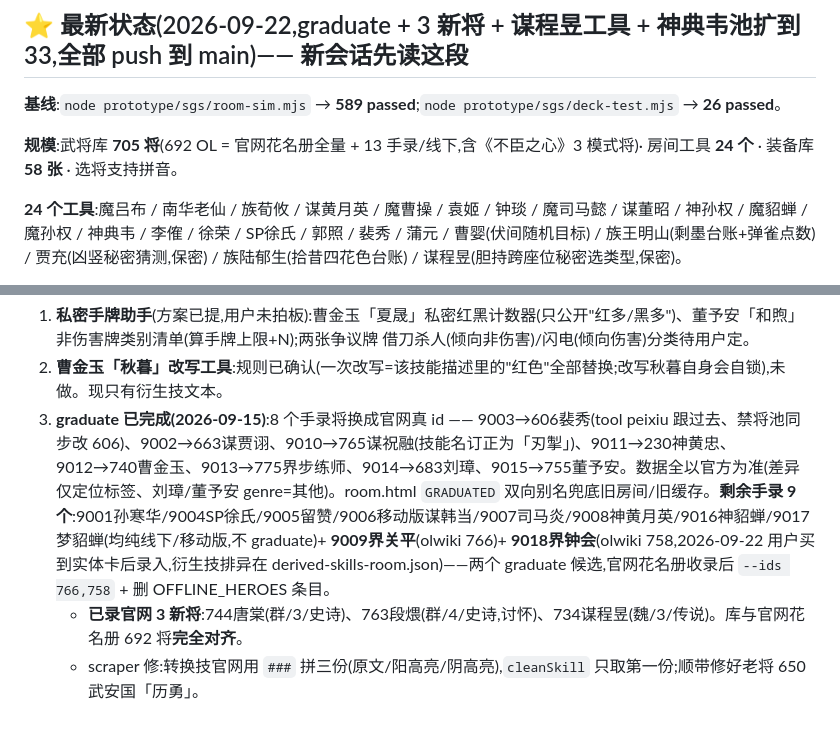
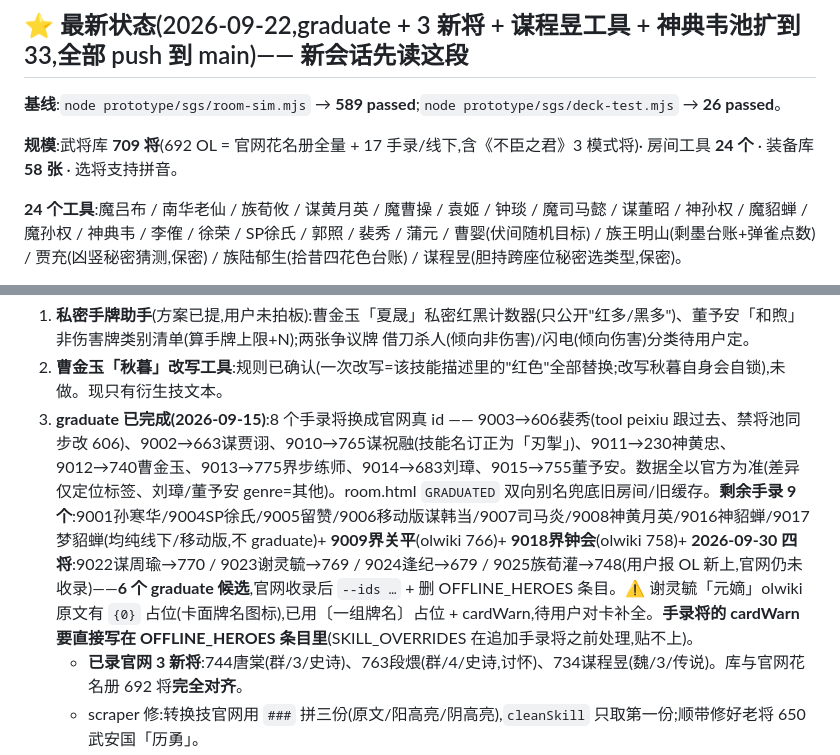
Before and after one commit to initial-jie/sgs-wiki, a Markdown page: docs/HANDOFF.md, 2 parts joined by grey strips. Rendered like a GitHub page; blank space fills up the shorter version.

Commit message:
docs(handoff): 库 709,graduate 候选 6 个,谢灵毓元嫡待核
Co-Authored-By: Claude Fable 5.1 <noreply@anthropic.com>

```diff
--- a/docs/HANDOFF.md
+++ b/docs/HANDOFF.md
@@ -26,7 +26,7 @@
 
 **基线**:`node prototype/sgs/room-sim.mjs` → **589 passed**;`node prototype/sgs/deck-test.mjs` → **26 passed**。
 
-**规模**:武将库 **705 将**(692 OL = 官网花名册全量 + 13 手录/线下,含《不臣之心》3 模式将)· 房间工具 **24 个** · 装备库 **58 张** · 选将支持拼音。
+**规模**:武将库 **709 将**(692 OL = 官网花名册全量 + 17 手录/线下,含《不臣之君》3 模式将)· 房间工具 **24 个** · 装备库 **58 张** · 选将支持拼音。
 
 **24 个工具**:魔吕布 / 南华老仙 / 族荀攸 / 谋黄月英 / 魔曹操 / 袁姬 / 钟琰 / 魔司马懿 / 谋董昭 / 神孙权 / 魔貂蝉 / 魔孙权 / 神典韦 / 李傕 / 徐荣 / SP徐氏 / 郭照 / 裴秀 / 蒲元 / 曹婴(伏间随机目标) / 族王明山(剩墨台账+弹雀点数) / 贾充(凶竖秘密猜测,保密) / 族陆郁生(拾昔四花色台账) / 谋程昱(胆持跨座位秘密选类型,保密)。
 
@@ -44,7 +44,7 @@
 **进行中/悬而未决(下次可接)**:
 1. **私密手牌助手**(方案已提,用户未拍板):曹金玉「夏晟」私密红黑计数器(只公开"红多/黑多")、董予安「和煦」非伤害牌类别清单(算手牌上限+N);两张争议牌 借刀杀人(倾向非伤害)/闪电(倾向伤害)分类待用户定。
 2. **曹金玉「秋暮」改写工具**:规则已确认(一次改写=该技能描述里的"红色"全部替换;改写秋暮自身会自锁),未做。现只有衍生技文本。
-3. **graduate 已完成(2026-09-15)**:8 个手录将换成官网真 id —— 9003→606裴秀(tool peixiu 跟过去、禁将池同步改 606)、9002→663谋贾诩、9010→765谋祝融(技能名订正为「刃掣」)、9011→230神黄忠、9012→740曹金玉、9013→775界步练师、9014→683刘璋、9015→755董予安。数据全以官方为准(差异仅定位标签、刘璋/董予安 genre=其他)。room.html `GRADUATED` 双向别名兜底旧房间/旧缓存。**剩余手录 9 个**:9001孙寒华/9004SP徐氏/9005留赞/9006移动版谋韩当/9007司马炎/9008神黄月英/9016神貂蝉/9017梦貂蝉(均纯线下/移动版,不 graduate)+ **9009界关平**(olwiki 766)+ **9018界钟会**(olwiki 758,2026-09-22 用户买到实体卡后录入,衍生技排异在 derived-skills-room.json)——两个 graduate 候选,官网花名册收录后 `--ids 766,758` + 删 OFFLINE_HEROES 条目。
+3. **graduate 已完成(2026-09-15)**:8 个手录将换成官网真 id —— 9003→606裴秀(tool peixiu 跟过去、禁将池同步改 606)、9002→663谋贾诩、9010→765谋祝融(技能名订正为「刃掣」)、9011→230神黄忠、9012→740曹金玉、9013→775界步练师、9014→683刘璋、9015→755董予安。数据全以官方为准(差异仅定位标签、刘璋/董予安 genre=其他)。room.html `GRADUATED` 双向别名兜底旧房间/旧缓存。**剩余手录 9 个**:9001孙寒华/9004SP徐氏/9005留赞/9006移动版谋韩当/9007司马炎/9008神黄月英/9016神貂蝉/9017梦貂蝉(均纯线下/移动版,不 graduate)+ **9009界关平**(olwiki 766)+ **9018界钟会**(olwiki 758)+ **2026-09-30 四将**:9022谋周瑜→770 / 9023谢灵毓→769 / 9024逢纪→679 / 9025族荀灌→748(用户报 OL 新上,官网仍未收录)——**6 个 graduate 候选**,官网收录后 `--ids …` + 删 OFFLINE_HEROES 条目。⚠ 谢灵毓「元嫡」olwiki 原文有 `{0}` 占位(卡面牌名图标),已用〔一组牌名〕占位 + cardWarn,待用户对卡补全。**手录将的 cardWarn 要直接写在 OFFLINE_HEROES 条目里**(SKILL_OVERRIDES 在追加手录将之前处理,贴不上)。
    - **已录官网 3 新将**:744唐棠(群/3/史诗)、763段煨(群/4/史诗,讨怀)、734谋程昱(魏/3/传说)。库与官网花名册 692 将**完全对齐**。
    - scraper 修:转换技官网用 `###` 拼三份(原文/阳高亮/阴高亮),`cleanSkill` 只取第一份;顺带修好老将 650武安国「历勇」。
    - ⚠ 全量 re-scrape 仍会把 9009/9018 重复(若官网届时已收录),先 graduate。
```
